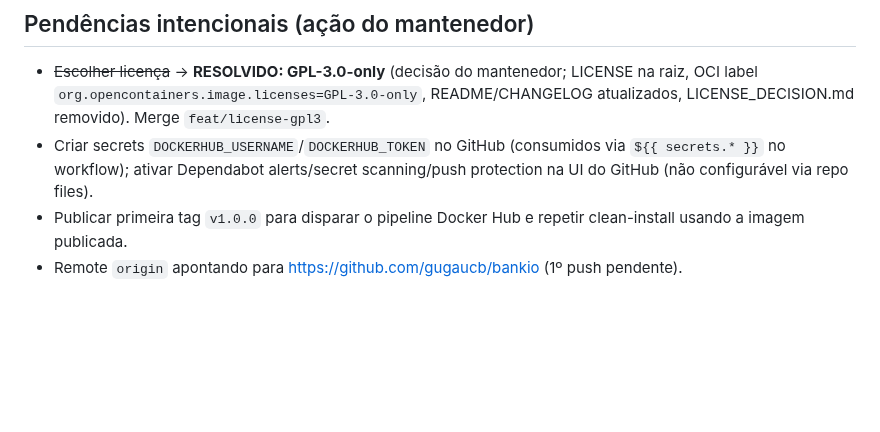
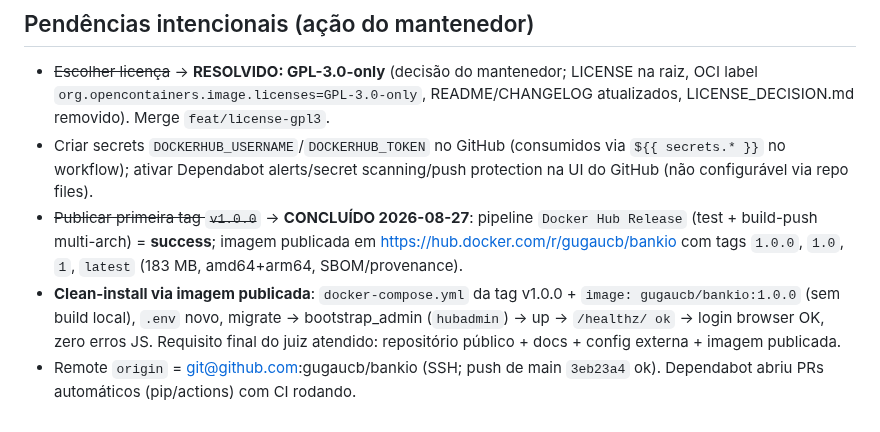
Before and after one commit to gugaucb/bankio, a Markdown page: docs/MEMORY_10.md, the part around the change. GitHub-like rendering; blank space fills up the shorter version.

Commit message:
docs(memory): record v1.0.0 publication and hub-image clean-install validation

```diff
--- a/docs/MEMORY_10.md
+++ b/docs/MEMORY_10.md
@@ -37,5 +37,6 @@ Data: 2026-08-27 · Tag base: `baseline/pre-distribution` · Estratégia: ORQUES
 
 - ~~Escolher licença~~ → **RESOLVIDO: GPL-3.0-only** (decisão do mantenedor; LICENSE na raiz, OCI label `org.opencontainers.image.licenses=GPL-3.0-only`, README/CHANGELOG atualizados, LICENSE_DECISION.md removido). Merge `feat/license-gpl3`.
 - Criar secrets `DOCKERHUB_USERNAME`/`DOCKERHUB_TOKEN` no GitHub (consumidos via `${{ secrets.* }}` no workflow); ativar Dependabot alerts/secret scanning/push protection na UI do GitHub (não configurável via repo files).
-- Publicar primeira tag `v1.0.0` para disparar o pipeline Docker Hub e repetir clean-install usando a imagem publicada.
-- Remote `origin` apontando para https://github.com/gugaucb/bankio (1º push pendente).
+- ~~Publicar primeira tag `v1.0.0`~~ → **CONCLUÍDO 2026-08-27**: pipeline `Docker Hub Release` (test + build-push multi-arch) = **success**; imagem publicada em https://hub.docker.com/r/gugaucb/bankio com tags `1.0.0`, `1.0`, `1`, `latest` (183 MB, amd64+arm64, SBOM/provenance).
+- **Clean-install via imagem publicada**: `docker-compose.yml` da tag v1.0.0 + `image: gugaucb/bankio:1.0.0` (sem build local), `.env` novo, migrate → bootstrap_admin (`hubadmin`) → up → `/healthz/ ok` → login browser OK, zero erros JS. Requisito final do juiz atendido: repositório público + docs + config externa + imagem publicada.
+- Remote `origin` = git@github.com:gugaucb/bankio (SSH; push de main `3eb23a4` ok). Dependabot abriu PRs automáticos (pip/actions) com CI rodando.
```
